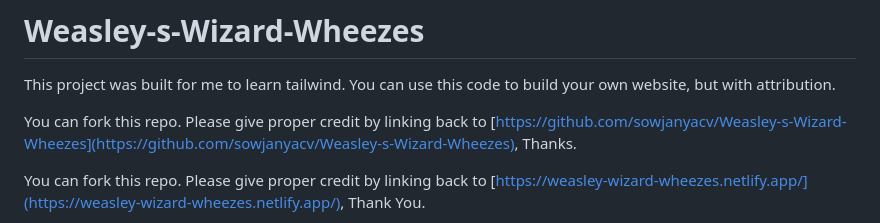
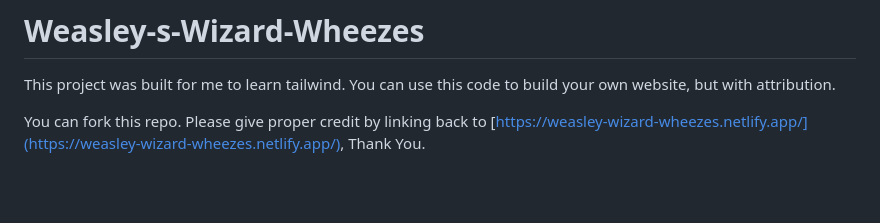
Before and after one commit to sowjanyacv/Weasley-s-Wizard-Wheezes, a Markdown page: README.md, the part around the change. GitHub-like rendering; blank space fills up the shorter version.

```diff
--- a/README.md
+++ b/README.md
@@ -1,8 +1,6 @@
 # Weasley-s-Wizard-Wheezes
 
 This project was built for me to learn tailwind. You can use this code to build your own website, but with attribution.
-
-You can fork this repo. Please give proper credit by linking back to [https://github.com/sowjanyacv/Weasley-s-Wizard-Wheezes](https://github.com/sowjanyacv/Weasley-s-Wizard-Wheezes), Thanks.
 
 You can fork this repo. Please give proper credit by linking back to [https://weasley-wizard-wheezes.netlify.app/](https://weasley-wizard-wheezes.netlify.app/), Thank You.
 
```
